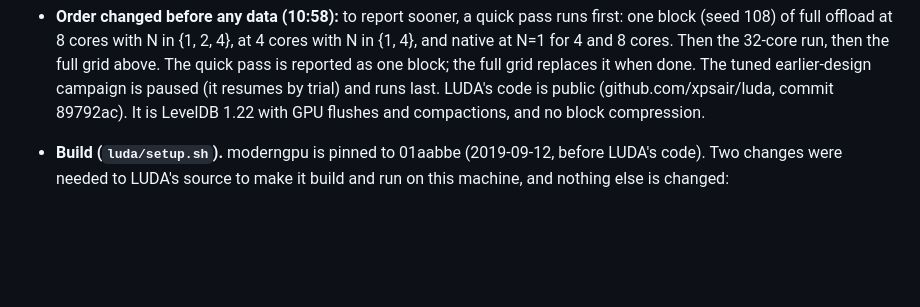
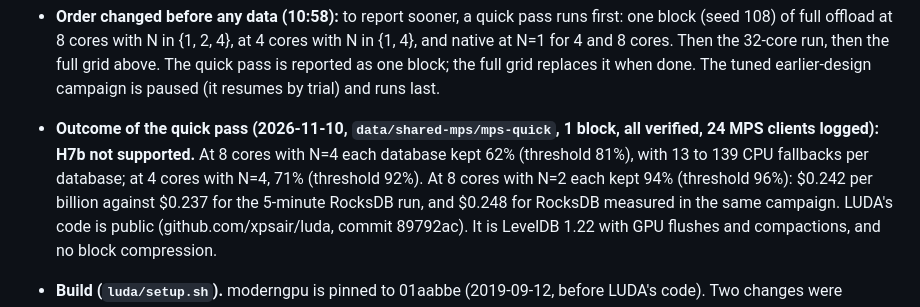
Before and after one commit to saifaldin14/lsm-tree, a Markdown page: publication/PREREGISTRATION.md, the part around the change. GitHub-like rendering; blank space fills up the shorter version.

```diff
--- a/publication/PREREGISTRATION.md
+++ b/publication/PREREGISTRATION.md
@@ -211,6 +211,12 @@ runs all processes through one server so their kernels can overlap.
   {1, 4}, and native at N=1 for 4 and 8 cores. Then the 32-core run, then the full grid
   above. The quick pass is reported as one block; the full grid replaces it when done.
   The tuned earlier-design campaign is paused (it resumes by trial) and runs last.
+- **Outcome of the quick pass (2026-11-10, `data/shared-mps/mps-quick`, 1 block, all
+  verified, 24 MPS clients logged): H7b not supported.** At 8 cores with N=4 each database
+  kept 62% (threshold 81%), with 13 to 139 CPU fallbacks per database; at 4 cores with N=4,
+  71% (threshold 92%). At 8 cores with N=2 each kept 94% (threshold 96%): $0.242 per
+  billion against $0.237 for the 5-minute RocksDB run, and $0.248 for RocksDB measured in
+  the same campaign.
 LUDA's code is public (github.com/xpsair/luda, commit 89792ac). It is LevelDB 1.22 with
 GPU flushes and compactions, and no block compression.
 
```
Also changed, not shown: README.md (+10 -8 lines), publication/figures/fig24_cost.png, 4 other files.
